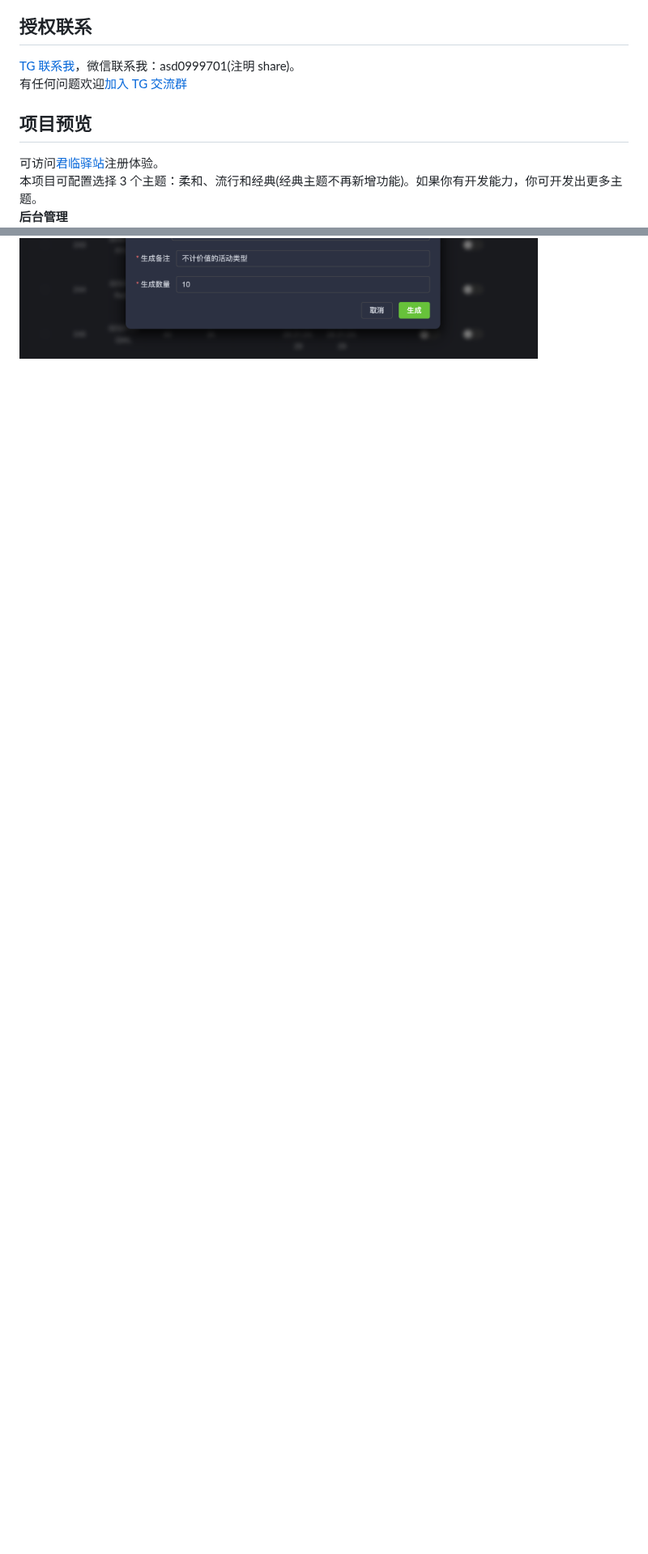
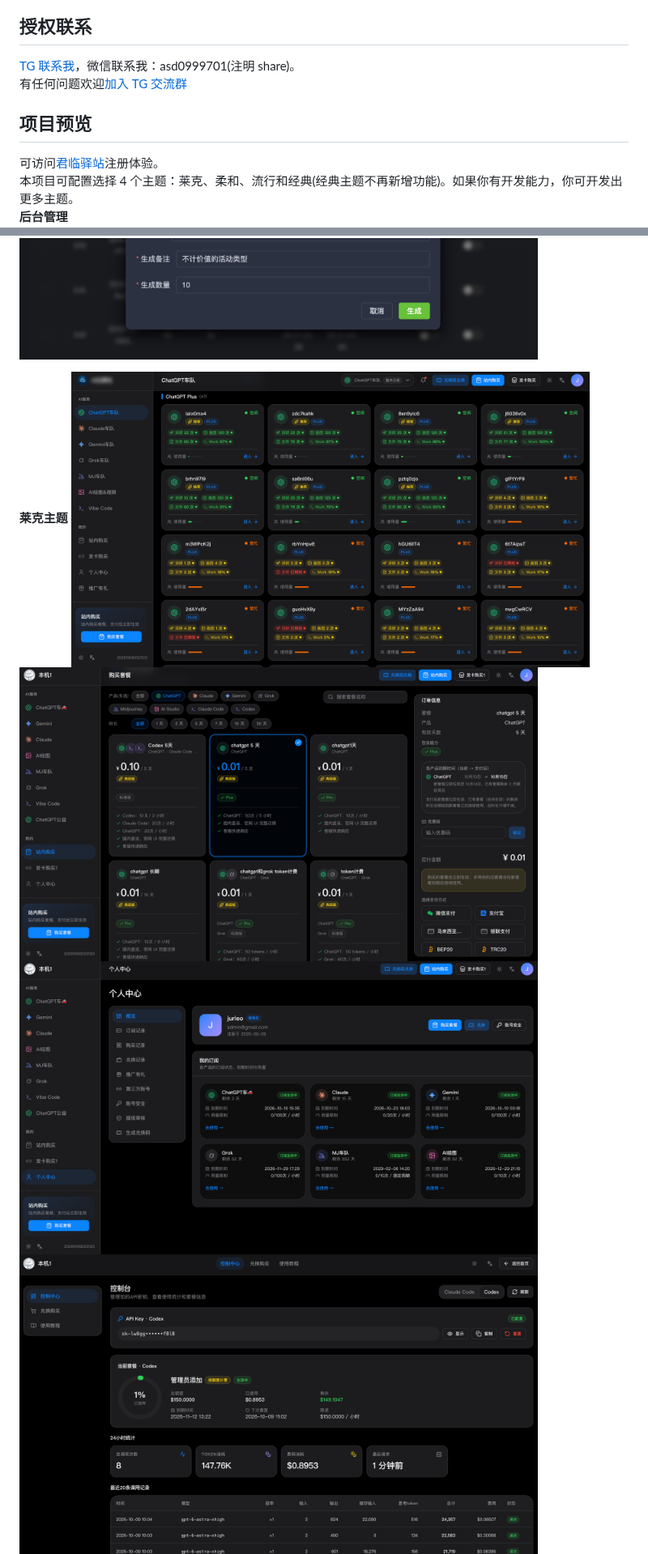
Before and after one commit to jurieo/chatgpt-share-web, a Markdown page: README.md, 2 parts joined by grey strips. Shown at 81% size. GitHub-like rendering; pictures changed too: assets/laike-buy.png (added), assets/laike-carlist.png (added), assets/laike-mine.png (added); blank space fills up the shorter version.

Commit message:
docs: add theme laike

```diff
--- a/README.md
+++ b/README.md
@@ -132,7 +132,7 @@ curl -sSfL https://raw.githubusercontent.com/jurieo/chatgpt-share-web/deploy/qui
 ## 项目预览
 
 可访问[君临驿站](https://aiok.me/user/#/register?i=4ME9Z)注册体验。
-本项目可配置选择 3 个主题：柔和、流行和经典(经典主题不再新增功能)。如果你有开发能力，你可开发出更多主题。
+本项目可配置选择 4 个主题：莱克、柔和、流行和经典(经典主题不再新增功能)。如果你有开发能力，你可开发出更多主题。
 **后台管理**
 <img src="https://raw.githubusercontent.com/jurieo/chatgpt-share-web/main/assets/config1.png" width="640">
 <img src="https://raw.githubusercontent.com/jurieo/chatgpt-share-web/main/assets/config2.png" width="640">
@@ -145,6 +145,11 @@ curl -sSfL https://raw.githubusercontent.com/jurieo/chatgpt-share-web/deploy/qui
 <img src="https://raw.githubusercontent.com/jurieo/chatgpt-share-web/main/assets/editSubtype.png" width="640">
 <img src="https://raw.githubusercontent.com/jurieo/chatgpt-share-web/main/assets/addUser.png" width="640">
 
+**莱克主题**
+<img src="https://raw.githubusercontent.com/jurieo/chatgpt-share-web/main/assets/laike-carlist.png" width="640">
+<img src="https://raw.githubusercontent.com/jurieo/chatgpt-share-web/main/assets/laike-buy.png" width="640">
+<img src="https://raw.githubusercontent.com/jurieo/chatgpt-share-web/main/assets/laike-mine.png" width="640">
+<img src="https://raw.githubusercontent.com/jurieo/chatgpt-share-web/main/assets/laike-vibe.png" width="640">
 **柔和主题**
 <img src="https://raw.githubusercontent.com/jurieo/chatgpt-share-web/main/assets/pastel-carlist.png" width="640">
 <img src="https://raw.githubusercontent.com/jurieo/chatgpt-share-web/main/assets/pastel-buy.png" width="640">
```
Also changed, not shown: other parts of README.md (+2 -5 lines).
